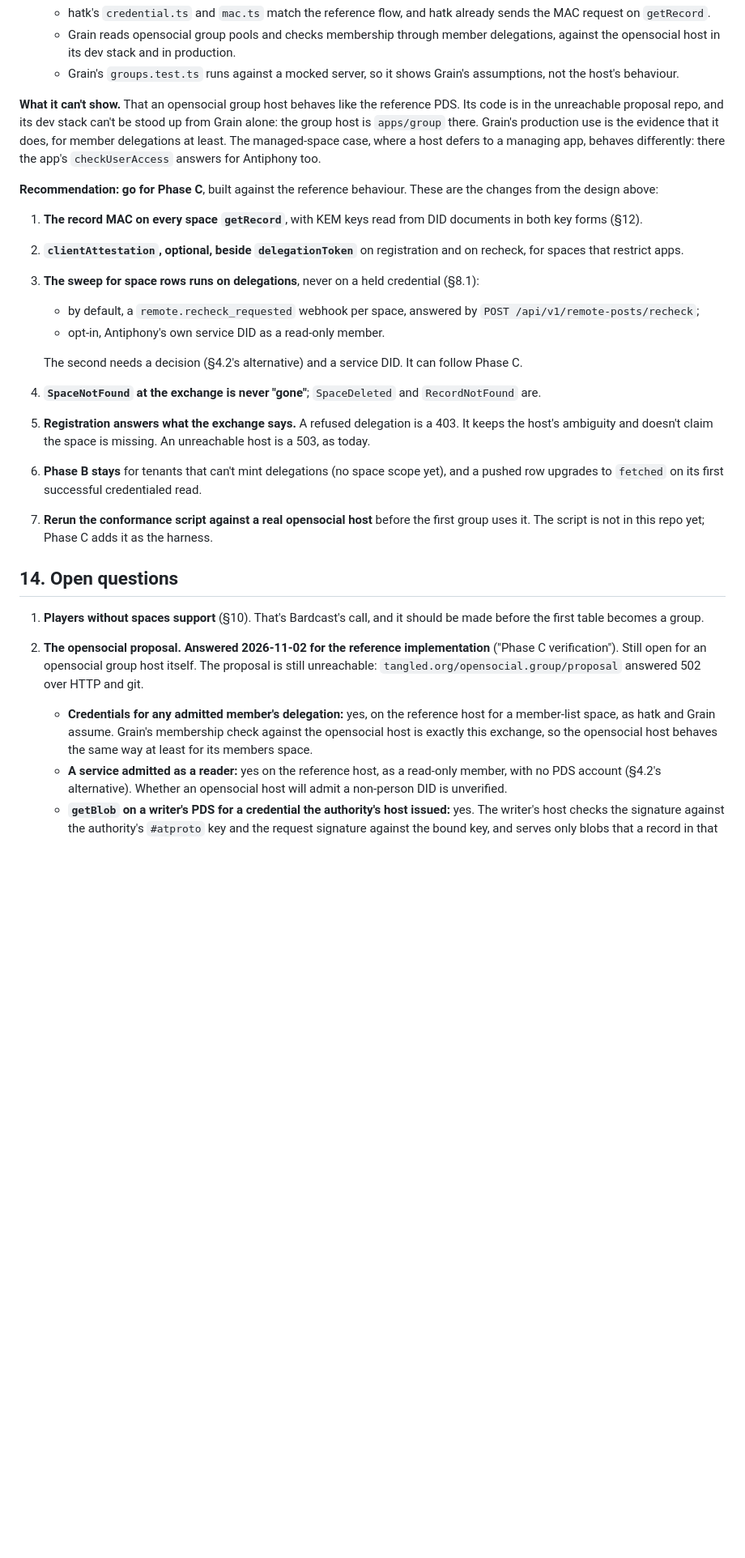
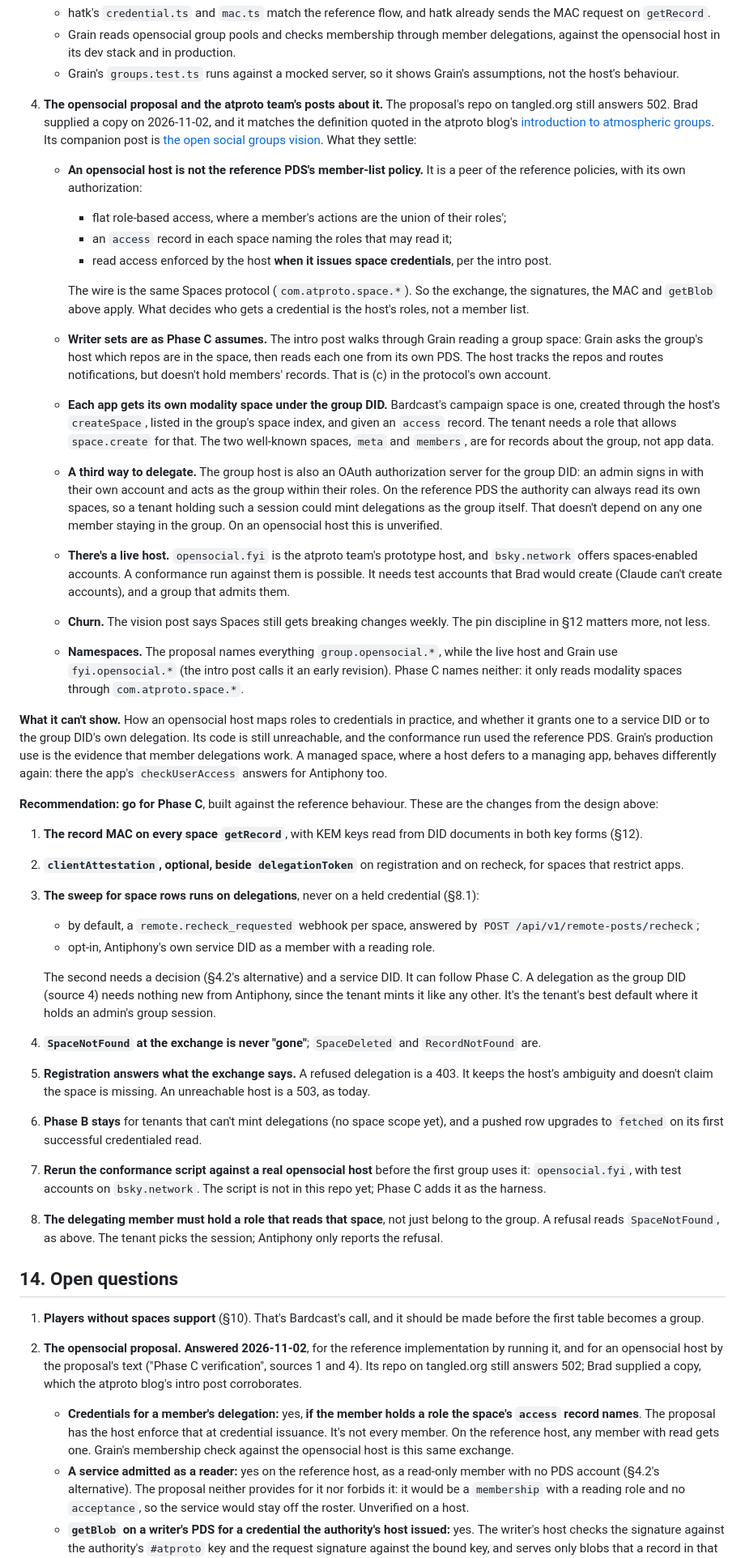
Before and after one commit to bbthorson/antiphony, a Markdown page: specs/audio-service-mode.md, the part around one of its changes. Shown at 81% size. Rendered like a GitHub page; blank space fills up the shorter version.

Commit message:
Spec: Phase C verification, with the opensocial proposal and the atproto posts
The proposal (a copy Brad supplied; tangled.org is still 502) and the atproto
blog's two group posts settle what the reference run couldn't:

- An opensocial host is a peer of the reference policies: role-based read
  access via an access record per space, enforced at credential issuance. A
  delegating member must hold a reading role, not just belong.
- Writer sets read from each member's PDS, as Phase C assumes.
- A service could hold a membership with no acceptance and stay off the
  roster; unverified on a host.
- A third delegation route: the group host as OAuth server for the group DID.
- opensocial.fyi is a live host for the conformance rerun; Spaces still
  breaks weekly.
- New open question 5: group moderation labels.

Co-Authored-By: Claude Opus 5.5 <noreply@anthropic.com>

```diff
--- a/specs/audio-service-mode.md
+++ b/specs/audio-service-mode.md
@@ -693,11 +702,50 @@ in order of strength.
    - Grain's `groups.test.ts` runs against a mocked server, so it shows Grain's assumptions,
      not the host's behaviour.
 
-**What it can't show.** That an opensocial group host behaves like the reference PDS. Its code
-is in the unreachable proposal repo, and its dev stack can't be stood up from Grain alone: the
-group host is `apps/group` there. Grain's production use is the evidence that it does, for
-member delegations at least. The managed-space case, where a host defers to a managing app,
-behaves differently: there the app's `checkUserAccess` answers for Antiphony too.
+4. **The opensocial proposal and the atproto team's posts about it.** The proposal's repo on
+   tangled.org still answers 502. Brad supplied a copy on 2026-11-02, and it matches the
+   definition quoted in the atproto blog's
+   [introduction to atmospheric groups](https://atproto.com/blog/atmospheric-groups-intro).
+   Its companion post is [the open social groups vision](https://atproto.com/blog/open-social-groups-vision).
+   What they settle:
+   - **An opensocial host is not the reference PDS's member-list policy.** It is a peer of the
+     reference policies, with its own authorization:
+     - flat role-based access, where a member's actions are the union of their roles';
+     - an `access` record in each space naming the roles that may read it;
+     - read access enforced by the host **when it issues space credentials**, per the intro
+       post.
+
+     The wire is the same Spaces protocol (`com.atproto.space.*`). So the exchange, the
+     signatures, the MAC and `getBlob` above apply. What decides who gets a credential is the
+     host's roles, not a member list.
+   - **Writer sets are as Phase C assumes.** The intro post walks through Grain reading a
+     group space: Grain asks the group's host which repos are in the space, then reads each one
+     from its own PDS. The host tracks the repos and routes notifications, but doesn't hold
+     members' records. That is (c) in the protocol's own account.
+   - **Each app gets its own modality space under the group DID.** Bardcast's campaign space is
+     one, created through the host's `createSpace`, listed in the group's space index, and
+     given an `access` record. The tenant needs a role that allows `space.create` for that. The
+     two well-known spaces, `meta` and `members`, are for records about the group, not app data.
+   - **A third way to delegate.** The group host is also an OAuth authorization server for the
+     group DID: an admin signs in with their own account and acts as the group within their
+     roles. On the reference PDS the authority can always read its own spaces, so a tenant
+     holding such a session could mint delegations as the group itself. That doesn't depend on
+     any one member staying in the group. On an opensocial host this is unverified.
+   - **There's a live host.** `opensocial.fyi` is the atproto team's prototype host, and
+     `bsky.network` offers spaces-enabled accounts. A conformance run against them is possible.
+     It needs test accounts that Brad would create (Claude can't create accounts), and a group
+     that admits them.
+   - **Churn.** The vision post says Spaces still gets breaking changes weekly. The pin
+     discipline in §12 matters more, not less.
+   - **Namespaces.** The proposal names everything `group.opensocial.*`, while the live host
+     and Grain use `fyi.opensocial.*` (the intro post calls it an early revision). Phase C names
+     neither: it only reads modality spaces through `com.atproto.space.*`.
+
+**What it can't show.** How an opensocial host maps roles to credentials in practice, and
+whether it grants one to a service DID or to the group DID's own delegation. Its code is still
+unreachable, and the conformance run used the reference PDS. Grain's production use is the
+evidence that member delegations work. A managed space, where a host defers to a managing app,
+behaves differently again: there the app's `checkUserAccess` answers for Antiphony too.
 
 **Recommendation: go for Phase C**, built against the reference behaviour. These are the
 changes from the design above:
@@ -709,9 +757,12 @@ changes from the design above:
 3. **The sweep for space rows runs on delegations**, never on a held credential (§8.1):
    - by default, a `remote.recheck_requested` webhook per space, answered by
      `POST /api/v1/remote-posts/recheck`;
-   - opt-in, Antiphony's own service DID as a read-only member.
+   - opt-in, Antiphony's own service DID as a member with a reading role.
 
    The second needs a decision (§4.2's alternative) and a service DID. It can follow Phase C.
+   A delegation as the group DID (source 4) needs nothing new from Antiphony, since the tenant
+   mints it like any other. It's the tenant's best default where it holds an admin's group
+   session.
 4. **`SpaceNotFound` at the exchange is never "gone"**; `SpaceDeleted` and `RecordNotFound` are.
 5. **Registration answers what the exchange says.** A refused delegation is a 403. It keeps the
    host's ambiguity and doesn't claim the space is missing. An unreachable host is a 503, as
@@ -719,22 +770,28 @@ changes from the design above:
 6. **Phase B stays** for tenants that can't mint delegations (no space scope yet), and a pushed
    row upgrades to `fetched` on its first successful credentialed read.
 7. **Rerun the conformance script against a real opensocial host** before the first group uses
-   it. The script is not in this repo yet; Phase C adds it as the harness.
+   it: `opensocial.fyi`, with test accounts on `bsky.network`. The script is not in this repo
+   yet; Phase C adds it as the harness.
+8. **The delegating member must hold a role that reads that space**, not just belong to the
+   group. A refusal reads `SpaceNotFound`, as above. The tenant picks the session; Antiphony
+   only reports the refusal.
 
 ## 14. Open questions
 
 1. **Players without spaces support** (§10). That's Bardcast's call, and it should be made
    before the first table becomes a group.
-2. **The opensocial proposal.** **Answered 2026-11-02 for the reference implementation**
-   ("Phase C verification"). Still open for an opensocial group host itself. The proposal is
-   still unreachable: `tangled.org/opensocial.group/proposal` answered 502 over HTTP and git.
-   - **Credentials for any admitted member's delegation:** yes, on the reference host for a
-     member-list space, as hatk and Grain assume. Grain's membership check against the
-     opensocial host is exactly this exchange, so the opensocial host behaves the same way at
-     least for its members space.
-   - **A service admitted as a reader:** yes on the reference host, as a read-only member,
-     with no PDS account (§4.2's alternative). Whether an opensocial host will admit a
-     non-person DID is unverified.
+2. **The opensocial proposal.** **Answered 2026-11-02**, for the reference implementation by
+   running it, and for an opensocial host by the proposal's text ("Phase C verification",
+   sources 1 and 4). Its repo on tangled.org still answers 502; Brad supplied a copy, which
+   the atproto blog's intro post corroborates.
+   - **Credentials for a member's delegation:** yes, **if the member holds a role the space's
+     `access` record names**. The proposal has the host enforce that at credential issuance.
+     It's not every member. On the reference host, any member with read gets one. Grain's
+     membership check against the opensocial host is this same exchange.
+   - **A service admitted as a reader:** yes on the reference host, as a read-only member with
+     no PDS account (§4.2's alternative). The proposal neither provides for it nor forbids it:
+     it would be a `membership` with a reading role and no `acceptance`, so the service would
+     stay off the roster. Unverified on a host.
    - **`getBlob` on a writer's PDS for a credential the authority's host issued:** yes. The
      writer's host checks the signature against the authority's `#atproto` key and the request
      signature against the bound key, and serves only blobs that a record in that space
```
Also changed, not shown: other parts of specs/audio-service-mode.md (+25 -10 lines).
